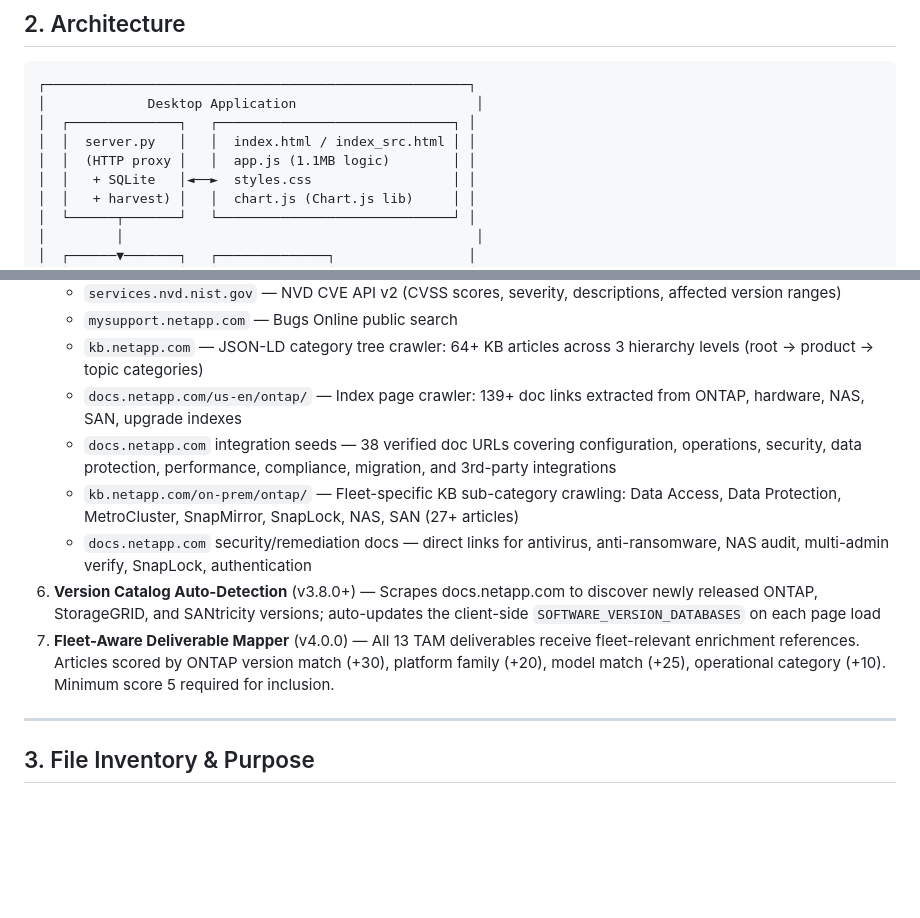
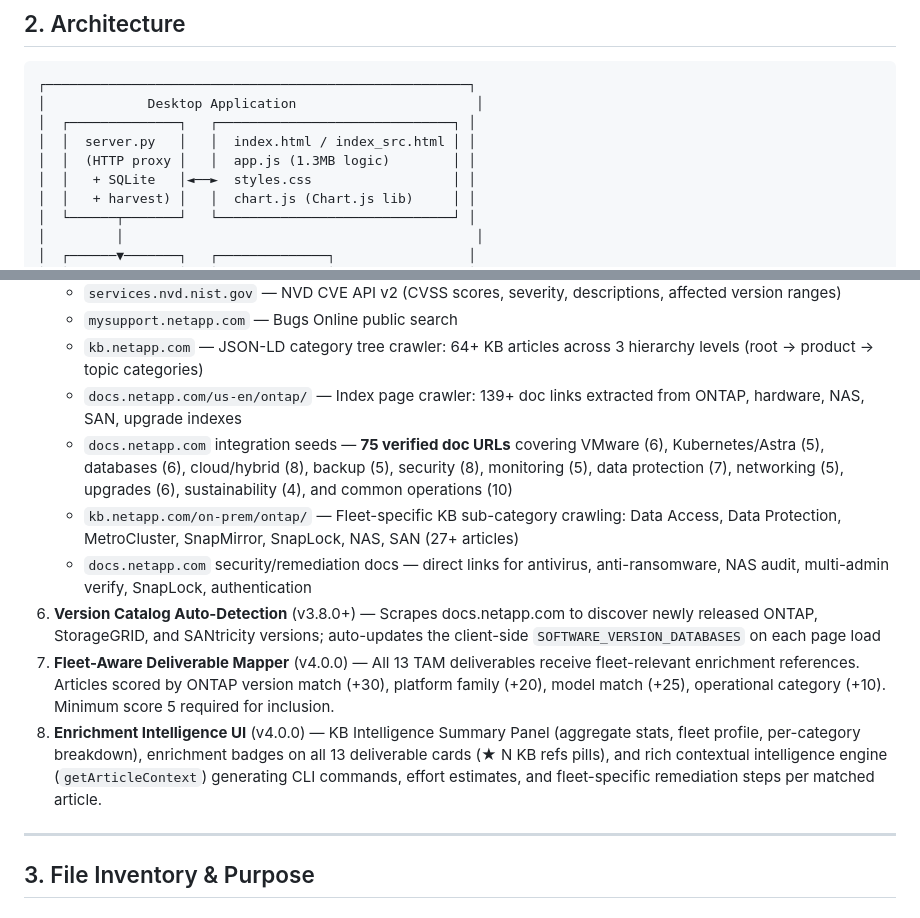
Before and after one commit to ebeauzec/AIQscraper, a Markdown page: CONTEXT.md, 2 parts joined by grey strips. GitHub-like rendering; blank space fills up the shorter version.

```diff
--- a/CONTEXT.md
+++ b/CONTEXT.md
@@ -23,7 +23,7 @@ Active IQ's web portal is single-system-focused. ARIA provides **fleet-wide cros
 │             Desktop Application                       │
 │  ┌──────────────┐   ┌──────────────────────────────┐ │
 │  │  server.py   │   │  index.html / index_src.html │ │
-│  │  (HTTP proxy │   │  app.js (1.1MB logic)        │ │
+│  │  (HTTP proxy │   │  app.js (1.3MB logic)        │ │
 │  │   + SQLite   │◄──►  styles.css                  │ │
 │  │   + harvest) │   │  chart.js (Chart.js lib)     │ │
 │  └──────┬───────┘   └──────────────────────────────┘ │
@@ -67,11 +67,12 @@ Active IQ's web portal is single-system-focused. ARIA provides **fleet-wide cros
    - `mysupport.netapp.com` — Bugs Online public search
    - `kb.netapp.com` — JSON-LD category tree crawler: 64+ KB articles across 3 hierarchy levels (root → product → topic categories)
    - `docs.netapp.com/us-en/ontap/` — Index page crawler: 139+ doc links extracted from ONTAP, hardware, NAS, SAN, upgrade indexes
-   - `docs.netapp.com` integration seeds — 38 verified doc URLs covering configuration, operations, security, data protection, performance, compliance, migration, and 3rd-party integrations
+   - `docs.netapp.com` integration seeds — **75 verified doc URLs** covering VMware (6), Kubernetes/Astra (5), databases (6), cloud/hybrid (8), backup (5), security (8), monitoring (5), data protection (7), networking (5), upgrades (6), sustainability (4), and common operations (10)
    - `kb.netapp.com/on-prem/ontap/` — Fleet-specific KB sub-category crawling: Data Access, Data Protection, MetroCluster, SnapMirror, SnapLock, NAS, SAN (27+ articles)
    - `docs.netapp.com` security/remediation docs — direct links for antivirus, anti-ransomware, NAS audit, multi-admin verify, SnapLock, authentication
 6. **Version Catalog Auto-Detection** (v3.8.0+) — Scrapes docs.netapp.com to discover newly released ONTAP, StorageGRID, and SANtricity versions; auto-updates the client-side `SOFTWARE_VERSION_DATABASES` on each page load
 7. **Fleet-Aware Deliverable Mapper** (v4.0.0) — All 13 TAM deliverables receive fleet-relevant enrichment references. Articles scored by ONTAP version match (+30), platform family (+20), model match (+25), operational category (+10). Minimum score 5 required for inclusion.
+8. **Enrichment Intelligence UI** (v4.0.0) — KB Intelligence Summary Panel (aggregate stats, fleet profile, per-category breakdown), enrichment badges on all 13 deliverable cards (★ N KB refs pills), and rich contextual intelligence engine (`getArticleContext`) generating CLI commands, effort estimates, and fleet-specific remediation steps per matched article.
 
 ---
 
```
Also changed, not shown: CHANGELOG.md (+5 -0 lines), README.md (+22 -16 lines).
